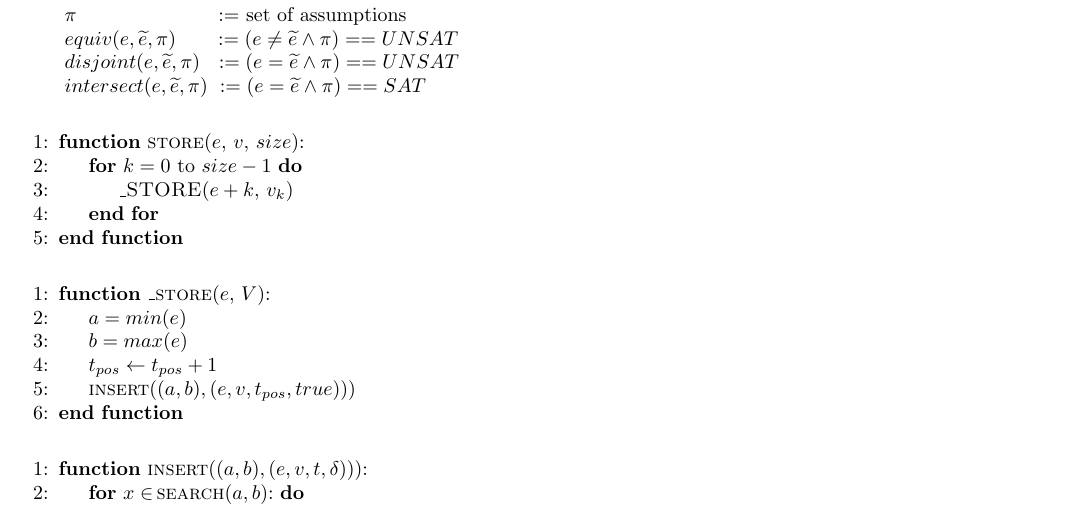
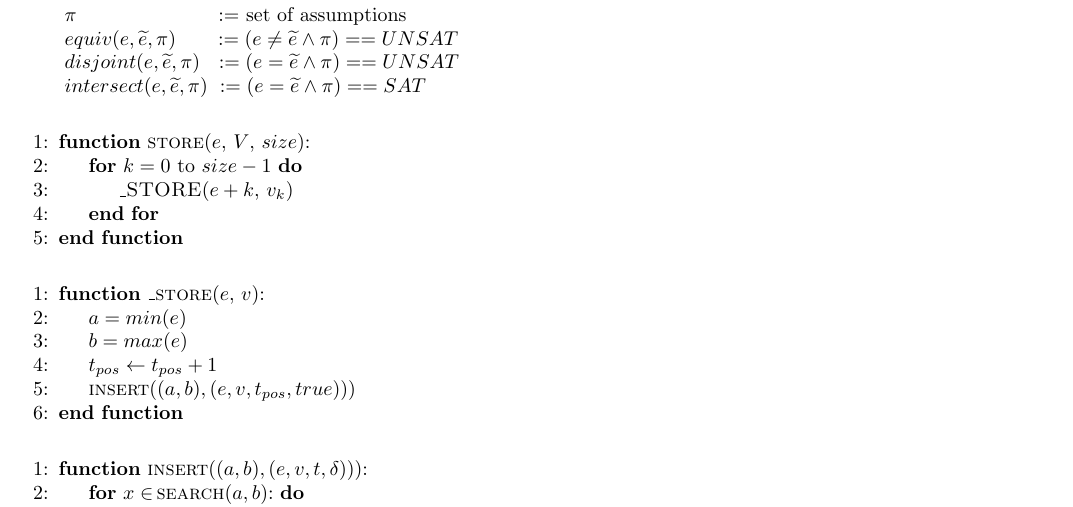
Before and after one commit to season-lab/memsight, a LaTeX document (pseudocode/naive-v4/main.tex): part of page 1 of 2, cut so that both start at the same text. Compiled offline with pdfLaTeX.

Commit message:
updated pseudocode naive v4

```diff
--- a/pseudocode/naive-v4/main.tex
+++ b/pseudocode/naive-v4/main.tex
@@ -48,7 +48,7 @@
   \bigskip
 
   \begin{algorithmic}[1]
-	\Function{store}{$e$, $v$, $size$}:
+	\Function{store}{$e$, $V$, $size$}:
 		\For {$k = 0~\text{to}~size - 1$}
 			\State \Call{\_STORE}{$e + k$, $v_k$}
 		\EndFor
@@ -58,7 +58,7 @@
   \bigskip
 
   \begin{algorithmic}[1]
-	\Function{\_store}{$e$, $V$}:
+	\Function{\_store}{$e$, $v$}:
 
 		\State $a = min(e$)
 		\State $b = max(e$)
```
Also changed, not shown: pseudocode/naive-v4/main.pdf.
